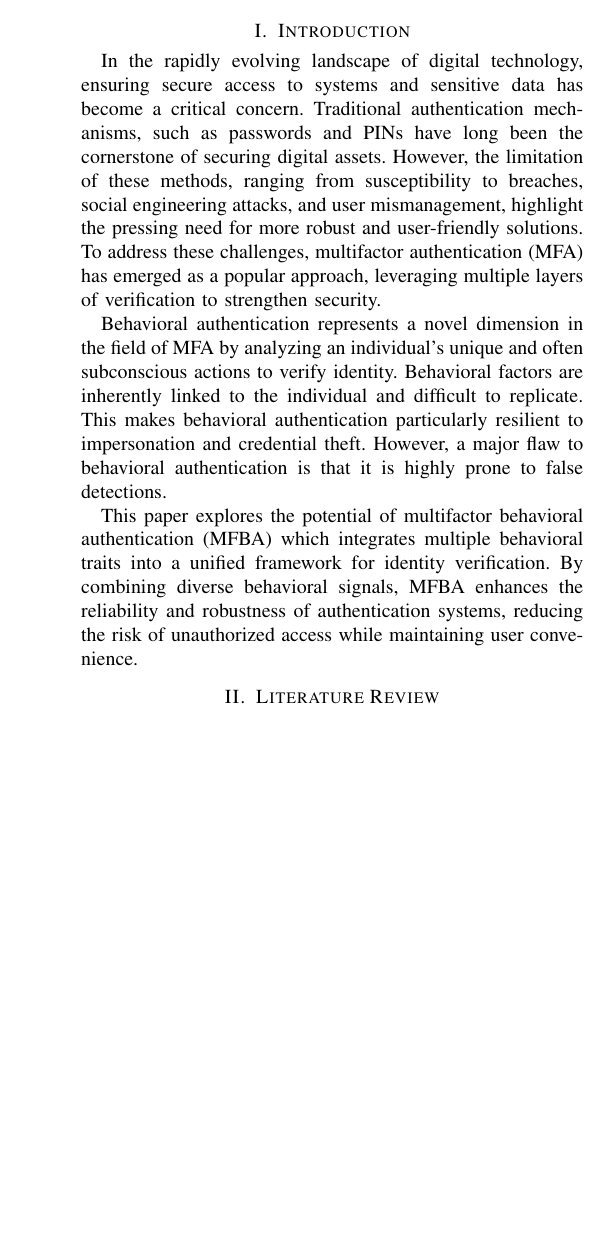
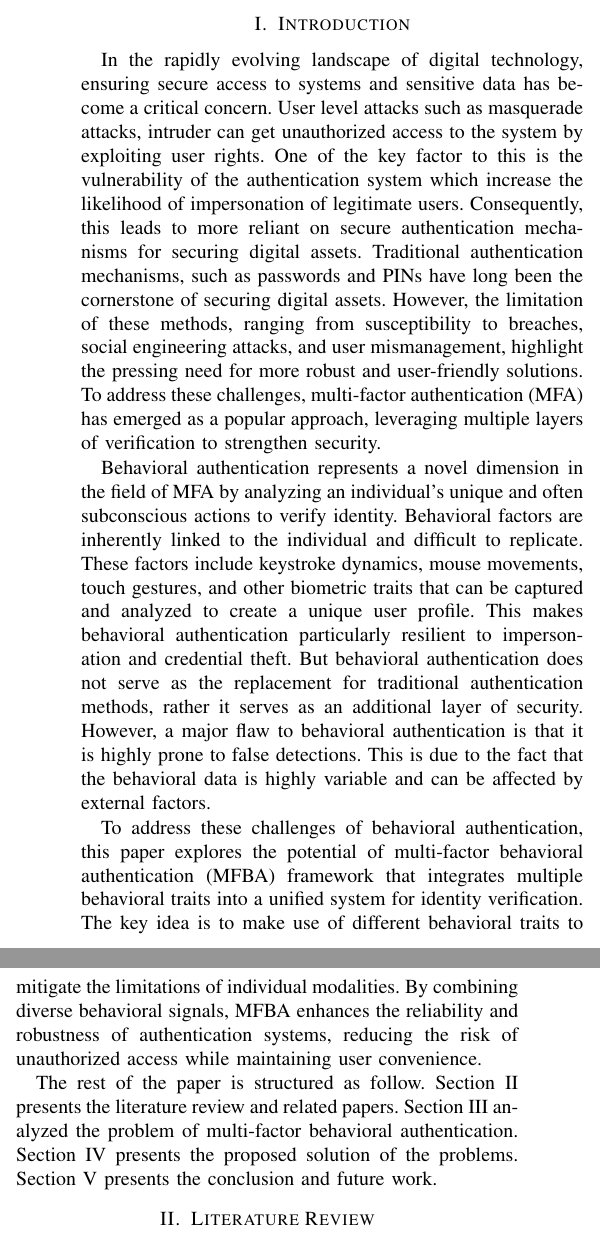
Before and after one commit to KenEzekiel/cybersec-paper, a LaTeX paper (src/paper.tex, which reads src/chapters/paper/chapter-1.tex, src/chapters/paper/chapter-2.tex): part of one column of page 1 of 3 before the commit and two parts of the columns of page 1 of 3 after it, the two joined at a grey line, cut so that both start at the same text, the shorter picture padded with empty space. Compiled offline with pdfLaTeX; a missing font is replaced by an installed copy or a similar font; a LaTeX package or settings file that is missing is left out.

Commit message:
feat: chapter 1 2 3 4 5
Co-authored-by: Muhamad Aji Wibisono <13521095@mahasiswa.itb.ac.id>

```diff
--- a/src/chapters/paper/chapter-1.tex
+++ b/src/chapters/paper/chapter-1.tex
@@ -1,8 +1,28 @@
 
 \section{Introduction}
 
-In the rapidly evolving landscape of digital technology, ensuring secure access to systems and sensitive data has become a critical concern. Traditional authentication mechanisms, such as passwords and PINs have long been the cornerstone of securing digital assets. However, the limitation of these methods, ranging from susceptibility to breaches, social engineering attacks, and user mismanagement, highlight the pressing need for more robust and user-friendly solutions. To address these challenges, multifactor authentication (MFA) has emerged as a popular approach, leveraging multiple layers of verification to strengthen security.
+In the rapidly evolving landscape of digital technology, ensuring secure access to systems and sensitive data has become a critical concern.
+User level attacks such as masquerade attacks, intruder can get unauthorized access to the system by exploiting user rights.
+One of the key factor to this is the vulnerability of the authentication system
+which increase the likelihood of impersonation of legitimate users.
+Consequently, this leads to more reliant on secure authentication mechanisms for securing digital assets.
+Traditional authentication mechanisms, such as passwords and PINs have long been the cornerstone of securing digital assets. However, the limitation of these methods, ranging from susceptibility to breaches, social engineering attacks, and user mismanagement, highlight the pressing need for more robust and user-friendly solutions. To address these challenges, multi-factor authentication (MFA) has emerged as a popular approach, leveraging multiple layers of verification to strengthen security.
 
-Behavioral authentication represents a novel dimension in the field of MFA by analyzing an individual's unique and often subconscious actions to verify identity. Behavioral factors are inherently linked to the individual and difficult to replicate. This makes behavioral authentication particularly resilient to impersonation and credential theft. However, a major flaw to behavioral authentication is that it is highly prone to false detections.
+Behavioral authentication represents a novel dimension in the field of MFA by analyzing an individual's unique and often subconscious actions to verify identity.
+Behavioral factors are inherently linked to the individual and difficult to replicate.
+These factors include keystroke dynamics, mouse movements, touch gestures, and other biometric traits that can be captured and analyzed to create a unique user profile.
+This makes behavioral authentication particularly resilient to impersonation and credential theft.
+But behavioral authentication does not serve as the replacement for traditional authentication methods, rather it serves as an additional layer of security.
+However, a major flaw to behavioral authentication is that it is highly prone to false detections.
+This is due to the fact that the behavioral data is highly variable and can be affected by external factors.
 
-This paper explores the potential of multifactor behavioral authentication (MFBA) which integrates multiple behavioral traits into a unified framework for identity verification. By combining diverse behavioral signals, MFBA enhances the reliability and robustness of authentication systems, reducing the risk of unauthorized access while maintaining user convenience.
+To address these challenges of behavioral authentication,
+this paper explores the potential of multi-factor behavioral authentication (MFBA) framework that integrates multiple behavioral traits into a unified system for identity verification.
+The key idea is to make use of different behavioral traits to mitigate the limitations of individual modalities.
+By combining diverse behavioral signals, MFBA enhances the reliability and robustness of authentication systems, reducing the risk of unauthorized access while maintaining user convenience.
+
+The rest of the paper is structured as follow.
+Section II presents the literature review and related papers.
+Section III analyzed the problem of multi-factor behavioral authentication.
+Section IV presents the proposed solution of the problems.
+Section V presents the conclusion and future work.
--- a/src/chapters/paper/chapter-2.tex
+++ b/src/chapters/paper/chapter-2.tex
@@ -1,14 +1,14 @@
 \section{Literature Review}
 \label{sec:literature-review}
 
-Many papers have been published to analyze various methods for behavioral authentication. This section reviews the existing literature on behavioral authentication techniques, their accuracy, their associated challenges, and their potential when integrated into a multifactor framework.
+Many papers have been published to analyze various methods for behavioral authentication. This section reviews the existing literature on behavioral authentication techniques, their accuracy, their associated challenges, and their potential when integrated into a multi-factor framework.
 
 \subsection{Mouse Movement Feature Using Coordinates and Speed}
 \label{subsec:mouse-movement-feature-using-coordinates-and-speed}
 
 \parencite{21_Mouse_Coordinate_Speed} This study proposed a behavioral biometric system using random mouse movements, consisting of three modules: data capture, feature extraction, and classification. Participants interacted with a GUI that randomized button locations, and the system recorded mouse coordinates and timestamps to extract features like speed, acceleration, and deviation.
 
-Using a leave-one-out method with Euclidean distance for matching, the system achieved a 46.67\% identification success rate with 30 samples from five users. Despite its limited accuracy, the prototype demonstrates the feasibility of mouse dynamics as a low-cost, non-intrusive authentication method for multifactor frameworks.
+Using a leave-one-out method with Euclidean distance for matching, the system achieved a 46.67\% identification success rate with 30 samples from five users. Despite its limited accuracy, the prototype demonstrates the feasibility of mouse dynamics as a low-cost, non-intrusive authentication method for multi-factor frameworks.
 
 \subsection{Mouse Dynamics and Deep Neural Networks}
 
```
Also changed, not shown: src/chapters/paper/chapter-3.tex (+1 -1 lines), src/chapters/paper/chapter-4.tex (+3 -1 lines), src/chapters/paper/chapter-5.tex (+1 -1 lines), src/paper.tex (+1 -1 lines).
